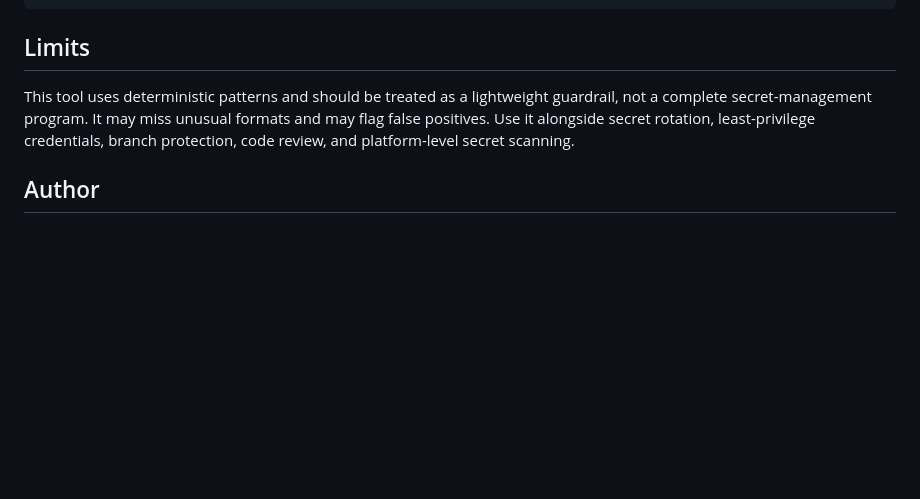
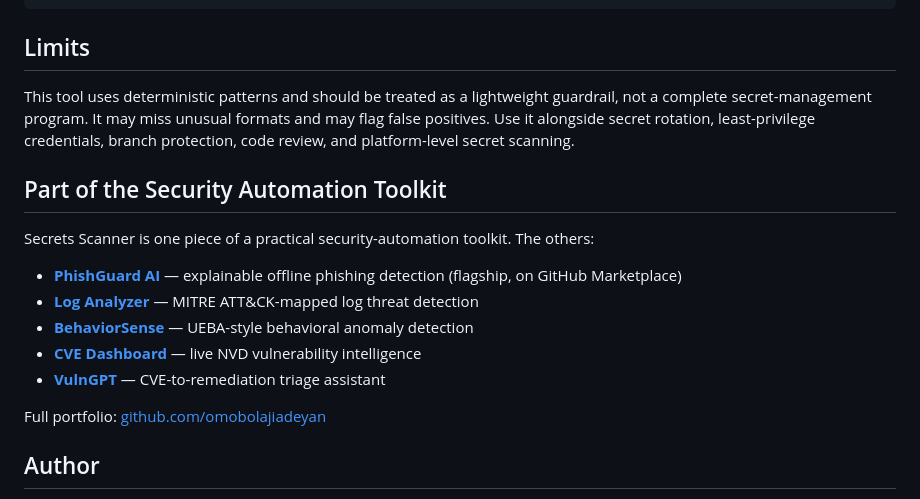
Before and after one commit to omobolajiadeyan/secrets-scanner, a Markdown page: README.md, the part around the change. GitHub-like rendering; blank space fills up the shorter version.

Commit message:
docs: cross-link sibling tools in the security automation toolkit

```diff
--- a/README.md
+++ b/README.md
@@ -181,6 +181,18 @@ formats and may flag false positives. Use it alongside secret rotation,
 least-privilege credentials, branch protection, code review, and platform-level
 secret scanning.
 
+## Part of the Security Automation Toolkit
+
+Secrets Scanner is one piece of a practical security-automation toolkit. The others:
+
+- **[PhishGuard AI](https://github.com/omobolajiadeyan/phishguard-ai)** — explainable offline phishing detection (flagship, on GitHub Marketplace)
+- **[Log Analyzer](https://github.com/omobolajiadeyan/log-analyzer)** — MITRE ATT&CK-mapped log threat detection
+- **[BehaviorSense](https://github.com/omobolajiadeyan/behaviorsense)** — UEBA-style behavioral anomaly detection
+- **[CVE Dashboard](https://github.com/omobolajiadeyan/cve-dashboard)** — live NVD vulnerability intelligence
+- **[VulnGPT](https://github.com/omobolajiadeyan/vulngpt)** — CVE-to-remediation triage assistant
+
+Full portfolio: [github.com/omobolajiadeyan](https://github.com/omobolajiadeyan)
+
 ## Author
 
 **Omobolaji Adeyan**
```
